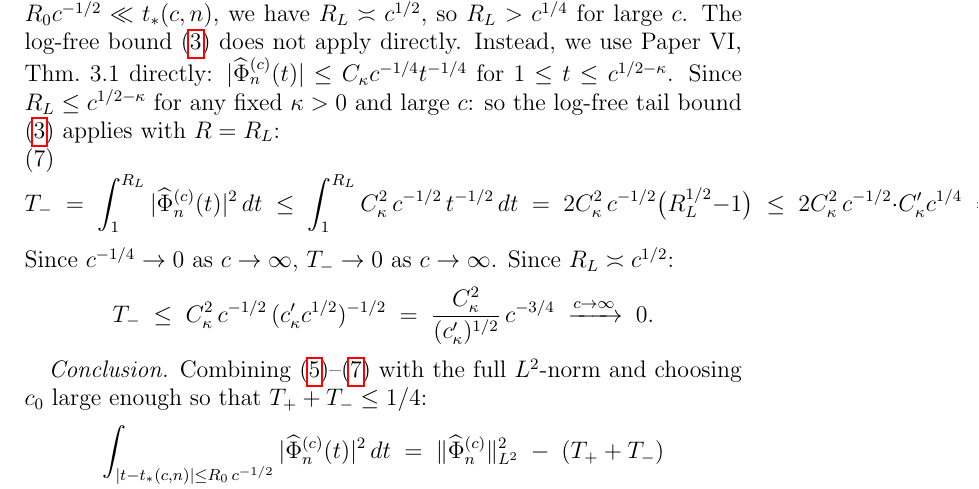
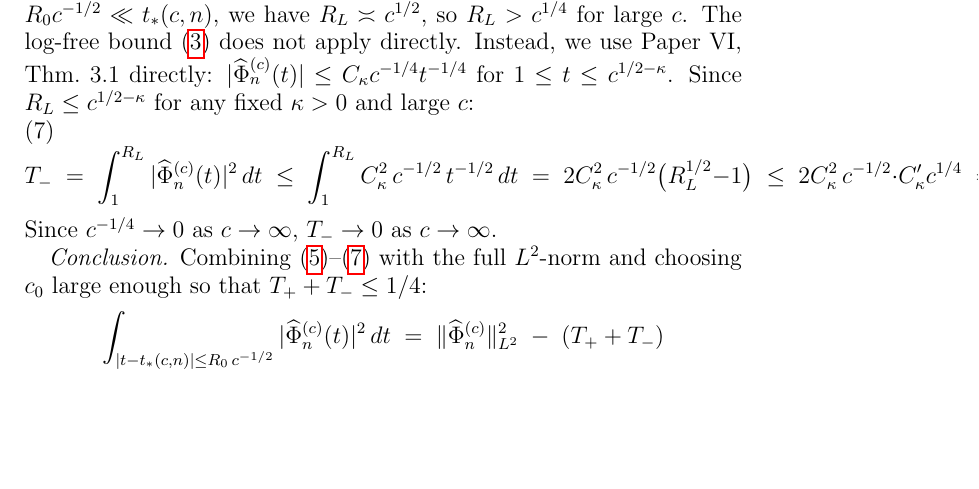
Before and after one commit to Waschtl904/prolate-primes-paper, a LaTeX paper (paper8.tex): part of page 5 of 11 before the commit and part of page 5 of 10 after it, cut so that both start at the same text, the shorter picture padded with empty space. Compiled offline with pdfLaTeX.

Commit message:
Update paper8.tex

```diff
--- a/paper8.tex
+++ b/paper8.tex
@@ -408,8 +408,6 @@ Instead, we use Paper~VI, Thm.~3.1 directly:
 $|\Phihat_n^{(c)}(t)| \le C_\kappa c^{-1/4} t^{-1/4}$
 for $1 \le t \le c^{1/2-\kappa}$. Since $R_L \le c^{1/2-\kappa}$
 for any fixed $\kappa > 0$ and large $c$:
-so the log-free tail bound \eqref{eq:logfree-tail}
-applies with $R = R_L$:
 \begin{equation}\label{eq:left-tail}
   T_- \;=\;
   \int_1^{R_L} |\Phihat_n^{(c)}(t)|^2\,dt
@@ -424,12 +422,6 @@ applies with $R = R_L$:
 \end{equation}
 Since $c^{-1/4} \to 0$ as $c \to \infty$,
 $T_- \to 0$ as $c \to \infty$.
-Since $R_L \asymp c^{1/2}$:
-\[
-  T_- \;\le\; C_\kappa^2\,c^{-1/2}\,(c_\kappa' c^{1/2})^{-1/2}
-  \;=\; \frac{C_\kappa^2}{(c_\kappa')^{1/2}}\,c^{-3/4}
-  \;\xrightarrow{c\to\infty}\; 0.
-\]
 
 \textit{Conclusion.}
 Combining \eqref{eq:two-tails}--\eqref{eq:left-tail}
```
